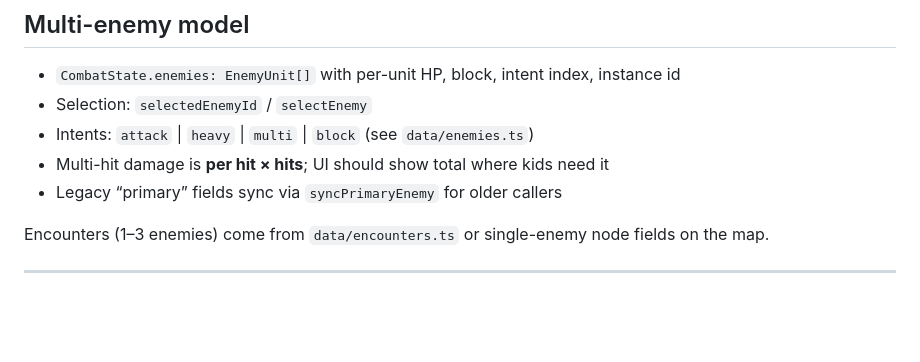
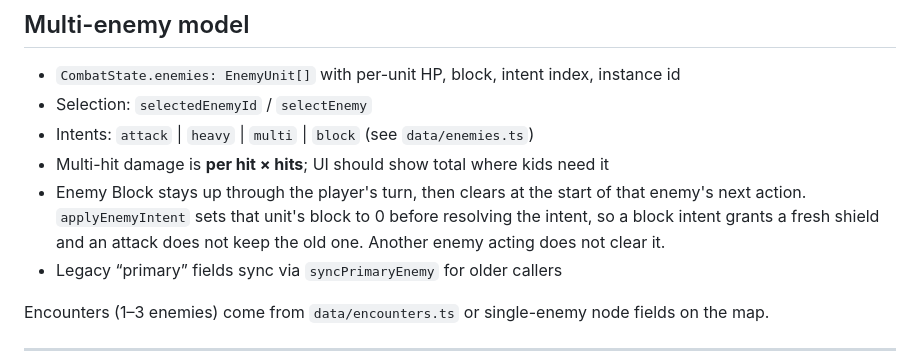
Before and after one commit to yaochunghu/zhuyin-spire, a Markdown page: docs/COMBAT.md, the part around the change. Drawn GitHub-style; blank space fills up the shorter version.

Commit message:
Document that enemy Block clears at that enemy's next action.
The encounter bible already stated this, and applyEnemyIntent now removes that unit's shield before the intent can grant a fresh one.

Co-authored-by: Yao H <yaochunghu@users.noreply.github.com>

```diff
--- a/docs/COMBAT.md
+++ b/docs/COMBAT.md
@@ -65,6 +65,10 @@ Energy is per-combat; end turn discards remaining hand then enemy acts then redr
 - Selection: `selectedEnemyId` / `selectEnemy`
 - Intents: `attack` | `heavy` | `multi` | `block` (see `data/enemies.ts`)
 - Multi-hit damage is **per hit × hits**; UI should show total where kids need it
+- Enemy Block stays up through the player's turn, then clears at the start of
+  that enemy's next action. `applyEnemyIntent` sets that unit's block to 0
+  before resolving the intent, so a block intent grants a fresh shield and an
+  attack does not keep the old one. Another enemy acting does not clear it.
 - Legacy “primary” fields sync via `syncPrimaryEnemy` for older callers
 
 Encounters (1–3 enemies) come from `data/encounters.ts` or single-enemy node fields on the map.
```
